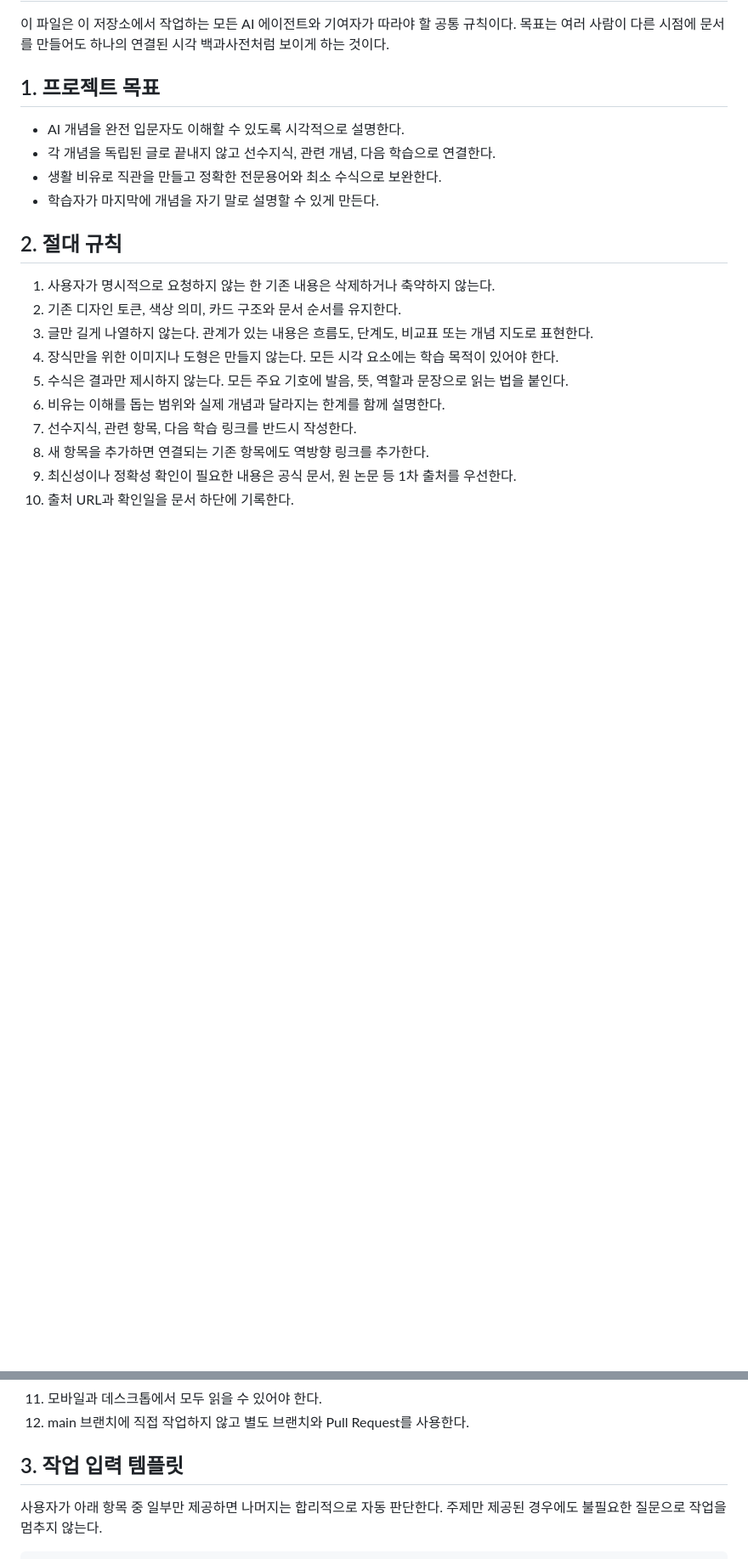
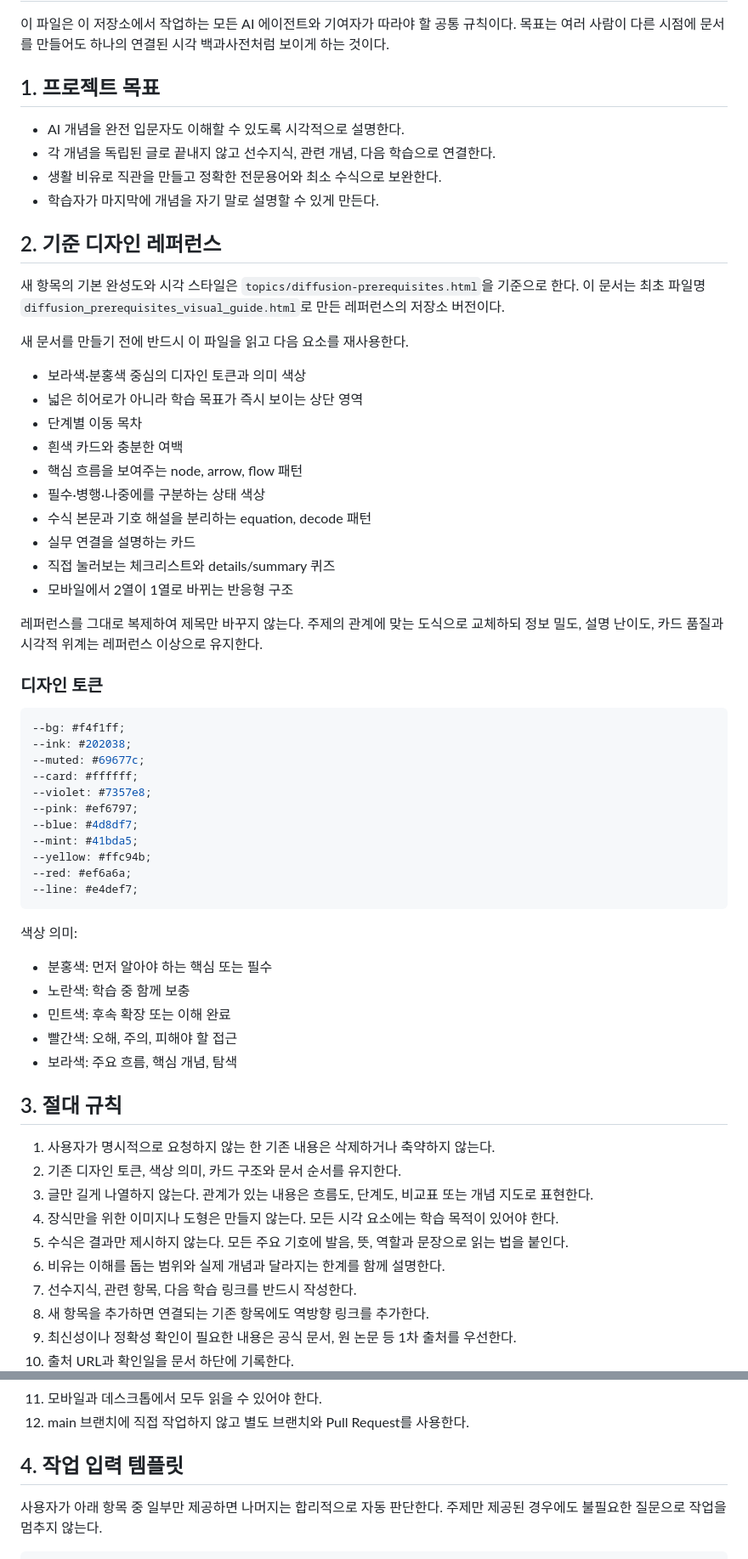
Before and after one commit to skgreenstar/AI_Study, a Markdown page: AGENTS.md, 2 parts joined by grey strips. Shown at 85% size. GitHub-like rendering; blank space fills up the shorter version.

Commit message:
docs: define diffusion guide as canonical visual reference

```diff
--- a/AGENTS.md
+++ b/AGENTS.md
@@ -10,7 +10,52 @@
 - 생활 비유로 직관을 만들고 정확한 전문용어와 최소 수식으로 보완한다.
 - 학습자가 마지막에 개념을 자기 말로 설명할 수 있게 만든다.
 
-## 2. 절대 규칙
+## 2. 기준 디자인 레퍼런스
+
+새 항목의 기본 완성도와 시각 스타일은 `topics/diffusion-prerequisites.html`을 기준으로 한다.
+이 문서는 최초 파일명 `diffusion_prerequisites_visual_guide.html`로 만든 레퍼런스의 저장소 버전이다.
+
+새 문서를 만들기 전에 반드시 이 파일을 읽고 다음 요소를 재사용한다.
+
+- 보라색·분홍색 중심의 디자인 토큰과 의미 색상
+- 넓은 히어로가 아니라 학습 목표가 즉시 보이는 상단 영역
+- 단계별 이동 목차
+- 흰색 카드와 충분한 여백
+- 핵심 흐름을 보여주는 node, arrow, flow 패턴
+- 필수·병행·나중에를 구분하는 상태 색상
+- 수식 본문과 기호 해설을 분리하는 equation, decode 패턴
+- 실무 연결을 설명하는 카드
+- 직접 눌러보는 체크리스트와 details/summary 퀴즈
+- 모바일에서 2열이 1열로 바뀌는 반응형 구조
+
+레퍼런스를 그대로 복제하여 제목만 바꾸지 않는다. 주제의 관계에 맞는 도식으로 교체하되
+정보 밀도, 설명 난이도, 카드 품질과 시각적 위계는 레퍼런스 이상으로 유지한다.
+
+### 디자인 토큰
+
+~~~css
+--bg: #f4f1ff;
+--ink: #202038;
+--muted: #69677c;
+--card: #ffffff;
+--violet: #7357e8;
+--pink: #ef6797;
+--blue: #4d8df7;
+--mint: #41bda5;
+--yellow: #ffc94b;
+--red: #ef6a6a;
+--line: #e4def7;
+~~~
+
+색상 의미:
+
+- 분홍색: 먼저 알아야 하는 핵심 또는 필수
+- 노란색: 학습 중 함께 보충
+- 민트색: 후속 확장 또는 이해 완료
+- 빨간색: 오해, 주의, 피해야 할 접근
+- 보라색: 주요 흐름, 핵심 개념, 탐색
+
+## 3. 절대 규칙
 
 1. 사용자가 명시적으로 요청하지 않는 한 기존 내용은 삭제하거나 축약하지 않는다.
 2. 기존 디자인 토큰, 색상 의미, 카드 구조와 문서 순서를 유지한다.
@@ -25,7 +70,7 @@
 11. 모바일과 데스크톱에서 모두 읽을 수 있어야 한다.
 12. main 브랜치에 직접 작업하지 않고 별도 브랜치와 Pull Request를 사용한다.
 
-## 3. 작업 입력 템플릿
+## 4. 작업 입력 템플릿
 
 사용자가 아래 항목 중 일부만 제공하면 나머지는 합리적으로 자동 판단한다.
 주제만 제공된 경우에도 불필요한 질문으로 작업을 멈추지 않는다.
```
Also changed, not shown: other parts of AGENTS.md (+14 -14 lines).
